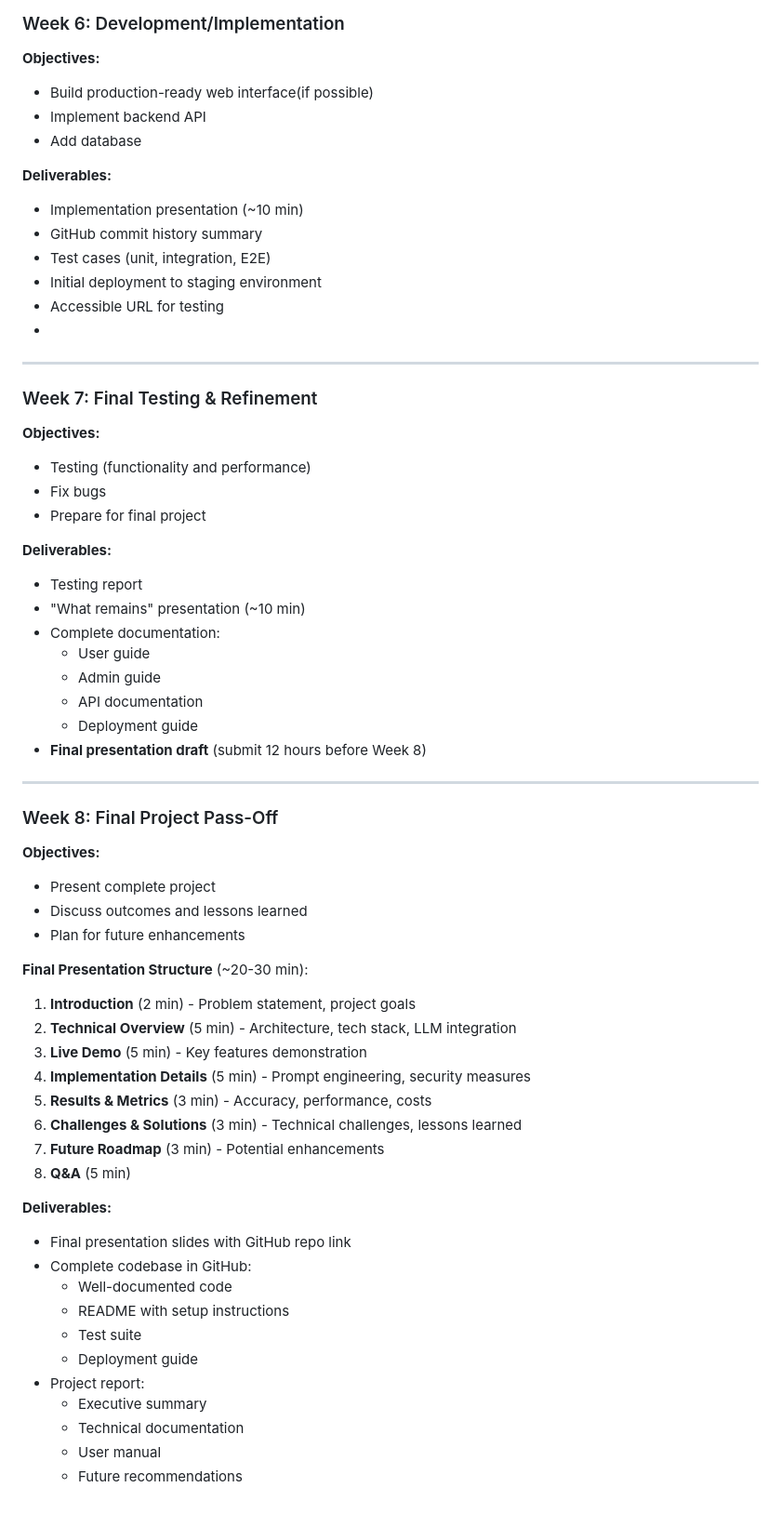
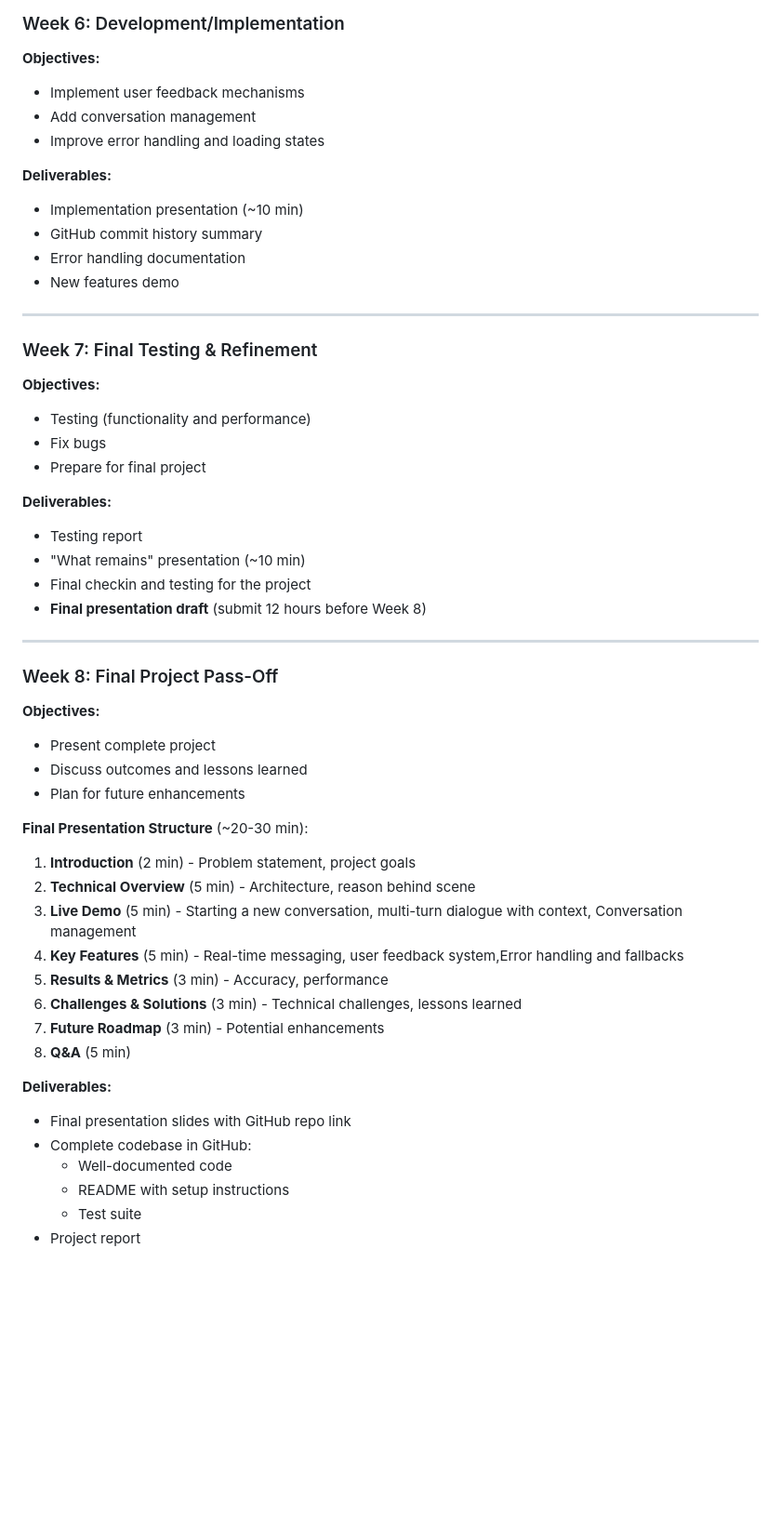
Before and after one commit to Headsouthgm/winter-project, a Markdown page: README.md, the part around one of its changes. Shown at 93% size. Rendered like a GitHub page; blank space fills up the shorter version.

```diff
--- a/README.md
+++ b/README.md
@@ -78,17 +76,15 @@ Plan for 8 week project
 
 ### Week 6: Development/Implementation
 **Objectives:**
-- Build production-ready web interface(if possible)
-- Implement backend API
-- Add database
+- Implement user feedback mechanisms
+- Add conversation management
+- Improve error handling and loading states
 
 **Deliverables:**
 - Implementation presentation (~10 min)
 - GitHub commit history summary
-- Test cases (unit, integration, E2E)
-- Initial deployment to staging environment
-- Accessible URL for testing
--
+- Error handling documentation
+- New features demo
 ---
 
 ### Week 7: Final Testing & Refinement
@@ -100,11 +96,7 @@ Plan for 8 week project
 **Deliverables:**
 - Testing report
 - "What remains" presentation (~10 min)
-- Complete documentation:
-  - User guide
-  - Admin guide
-  - API documentation
-  - Deployment guide
+- Final checkin and testing for the project
 - **Final presentation draft** (submit 12 hours before Week 8)
 
 ---
@@ -117,10 +109,10 @@ Plan for 8 week project
 
 **Final Presentation Structure** (~20-30 min):
 1. **Introduction** (2 min) - Problem statement, project goals
-2. **Technical Overview** (5 min) - Architecture, tech stack, LLM integration
-3. **Live Demo** (5 min) - Key features demonstration
-4. **Implementation Details** (5 min) - Prompt engineering, security measures
-5. **Results & Metrics** (3 min) - Accuracy, performance, costs
+2. **Technical Overview** (5 min) - Architecture, reason behind scene
+3. **Live Demo** (5 min) -  Starting a new conversation, multi-turn dialogue with context, Conversation management
+4. **Key Features** (5 min) -  Real-time messaging, user feedback system,Error handling and fallbacks
+5. **Results & Metrics** (3 min) - Accuracy, performance
 6. **Challenges & Solutions** (3 min) - Technical challenges, lessons learned
 7. **Future Roadmap** (3 min) - Potential enhancements
 8. **Q&A** (5 min)
@@ -131,9 +123,4 @@ Plan for 8 week project
   - Well-documented code
   - README with setup instructions
   - Test suite
-  - Deployment guide
-- Project report:
-  - Executive summary
-  - Technical documentation
-  - User manual
-  - Future recommendations
+- Project report
```
Also changed, not shown: other parts of README.md (+14 -16 lines).
